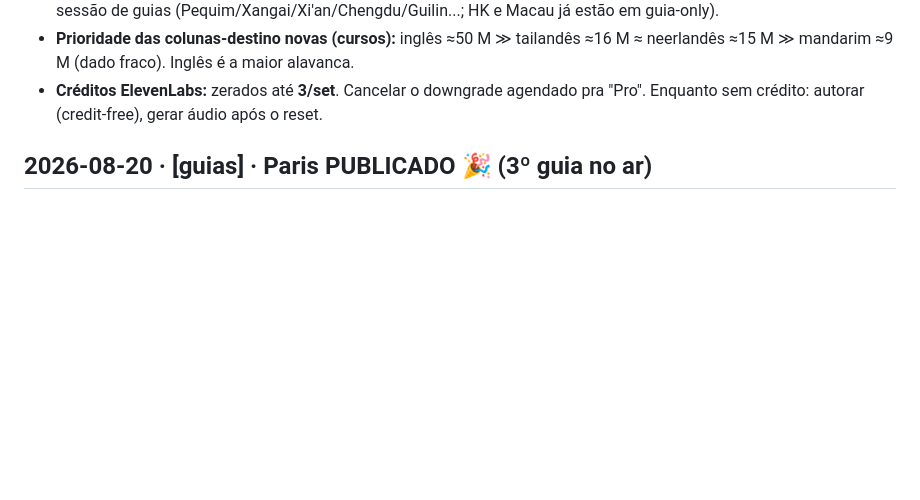
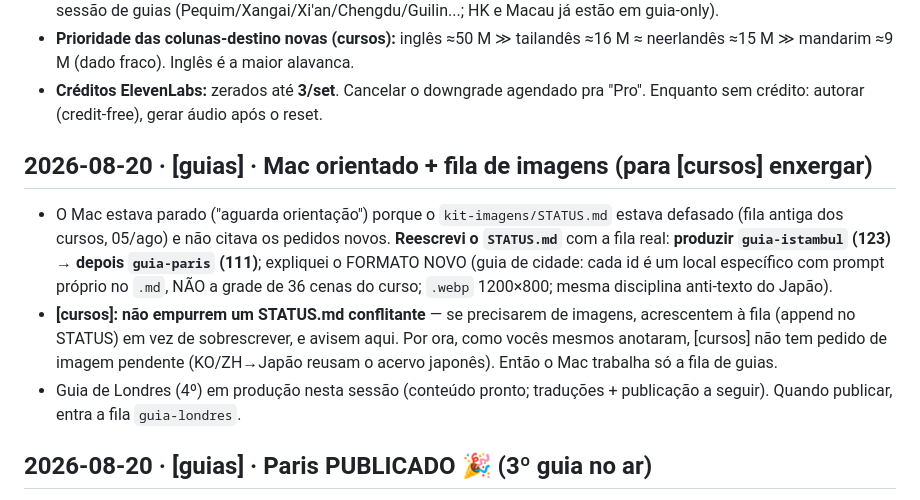
Before and after one commit to aleapc/guias-mapa, a Markdown page: COORDENACAO.md, the part around the change. Rendered like a GitHub page; blank space fills up the shorter version.

Commit message:
Coord [guias]: Mac orientado (fila guia-istambul→guia-paris); aviso a [cursos] sobre STATUS.md

```diff
--- a/COORDENACAO.md
+++ b/COORDENACAO.md
@@ -112,6 +112,21 @@ protocolo é manual e simples:
   ≈16 M ≈ neerlandês ≈15 M ≫ mandarim ≈9 M (dado fraco). Inglês é a maior alavanca.
 - **Créditos ElevenLabs:** zerados até **3/set**. Cancelar o downgrade agendado
   pra "Pro". Enquanto sem crédito: autorar (credit-free), gerar áudio após o reset.
+
+## 2026-08-20 · [guias] · Mac orientado + fila de imagens (para [cursos] enxergar)
+
+- O Mac estava parado ("aguarda orientação") porque o `kit-imagens/STATUS.md`
+  estava defasado (fila antiga dos cursos, 05/ago) e não citava os pedidos novos.
+  **Reescrevi o `STATUS.md`** com a fila real: **produzir `guia-istambul` (123) →
+  depois `guia-paris` (111)**; expliquei o FORMATO NOVO (guia de cidade: cada id é
+  um local específico com prompt próprio no `.md`, NÃO a grade de 36 cenas do curso;
+  `.webp` 1200×800; mesma disciplina anti-texto do Japão).
+- **[cursos]: não empurrem um STATUS.md conflitante** — se precisarem de imagens,
+  acrescentem à fila (append no STATUS) em vez de sobrescrever, e avisem aqui. Por
+  ora, como vocês mesmos anotaram, [cursos] não tem pedido de imagem pendente
+  (KO/ZH→Japão reusam o acervo japonês). Então o Mac trabalha só a fila de guias.
+- Guia de Londres (4º) em produção nesta sessão (conteúdo pronto; traduções +
+  publicação a seguir). Quando publicar, entra a fila `guia-londres`.
 
 ## 2026-08-20 · [guias] · Paris PUBLICADO 🎉 (3º guia no ar)
 
```
